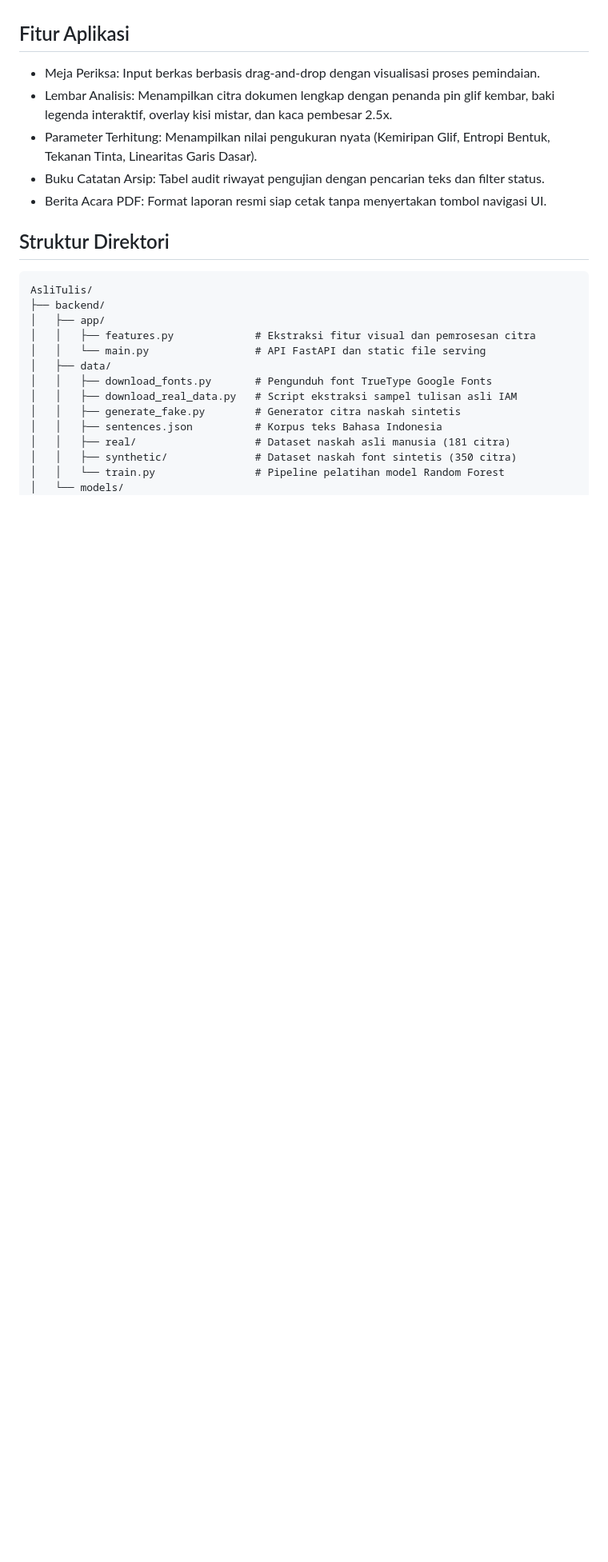
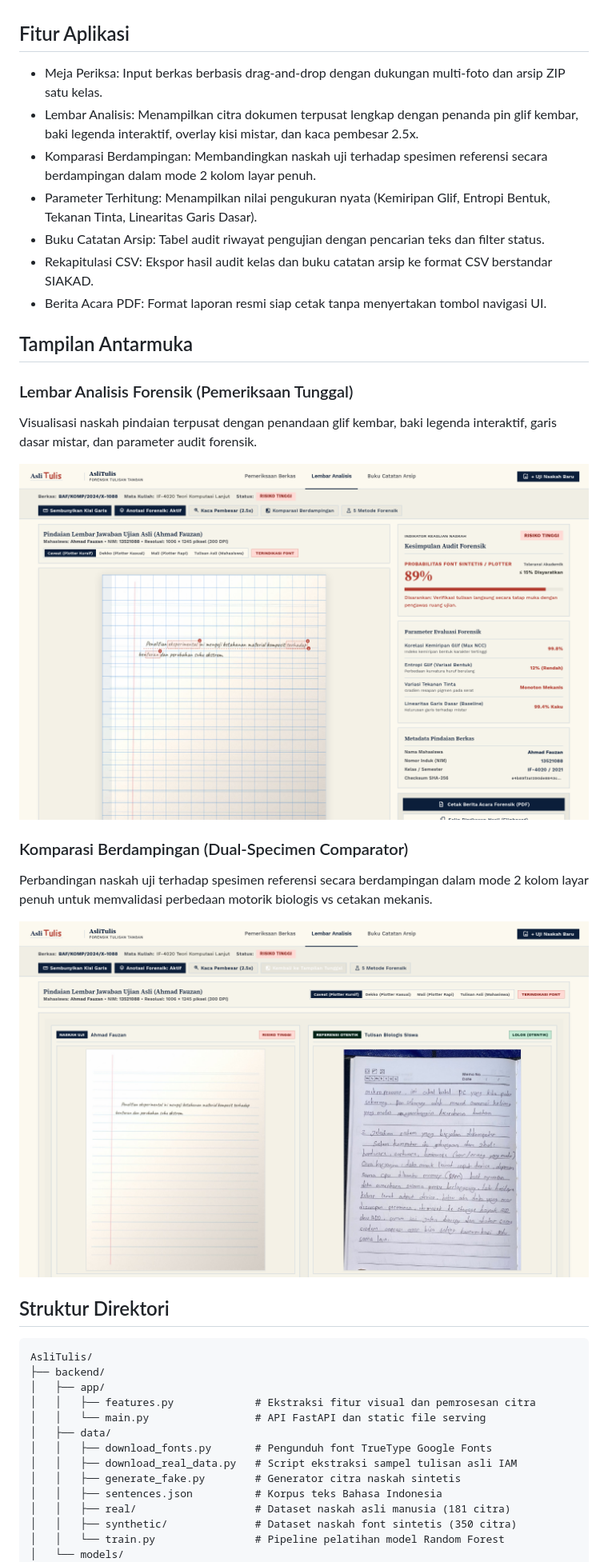
Before and after one commit to DarulQutni-Q/AsliTulis, a Markdown page: README.md, the part around the change printed below. Shown: that part at 80% size. Drawn GitHub-style; pictures changed too: docs/screenshots/01_lembar_analisis.png (added), docs/screenshots/02_komparasi_berdampingan.png (added); blank space fills up the shorter version.

Commit message:
docs: add UI screenshots and update feature documentation in README

```diff
--- a/README.md
+++ b/README.md
@@ -47,11 +47,25 @@ Evaluasi dilakukan terhadap seluruh dataset proyek tanpa sampling:
 
 ## Fitur Aplikasi
 
-- Meja Periksa: Input berkas berbasis drag-and-drop dengan visualisasi proses pemindaian.
-- Lembar Analisis: Menampilkan citra dokumen lengkap dengan penanda pin glif kembar, baki legenda interaktif, overlay kisi mistar, dan kaca pembesar 2.5x.
+- Meja Periksa: Input berkas berbasis drag-and-drop dengan dukungan multi-foto dan arsip ZIP satu kelas.
+- Lembar Analisis: Menampilkan citra dokumen terpusat lengkap dengan penanda pin glif kembar, baki legenda interaktif, overlay kisi mistar, dan kaca pembesar 2.5x.
+- Komparasi Berdampingan: Membandingkan naskah uji terhadap spesimen referensi secara berdampingan dalam mode 2 kolom layar penuh.
 - Parameter Terhitung: Menampilkan nilai pengukuran nyata (Kemiripan Glif, Entropi Bentuk, Tekanan Tinta, Linearitas Garis Dasar).
 - Buku Catatan Arsip: Tabel audit riwayat pengujian dengan pencarian teks dan filter status.
+- Rekapitulasi CSV: Ekspor hasil audit kelas dan buku catatan arsip ke format CSV berstandar SIAKAD.
 - Berita Acara PDF: Format laporan resmi siap cetak tanpa menyertakan tombol navigasi UI.
+
+## Tampilan Antarmuka
+
+### Lembar Analisis Forensik (Pemeriksaan Tunggal)
+Visualisasi naskah pindaian terpusat dengan penandaan glif kembar, baki legenda interaktif, garis dasar mistar, dan parameter audit forensik.
+
+![Lembar Analisis Forensik](docs/screenshots/01_lembar_analisis.png)
+
+### Komparasi Berdampingan (Dual-Specimen Comparator)
+Perbandingan naskah uji terhadap spesimen referensi secara berdampingan dalam mode 2 kolom layar penuh untuk memvalidasi perbedaan motorik biologis vs cetakan mekanis.
+
+![Komparasi Berdampingan](docs/screenshots/02_komparasi_berdampingan.png)
 
 ## Struktur Direktori
 
```
Also changed, not shown: other parts of README.md (+2 -4 lines).
